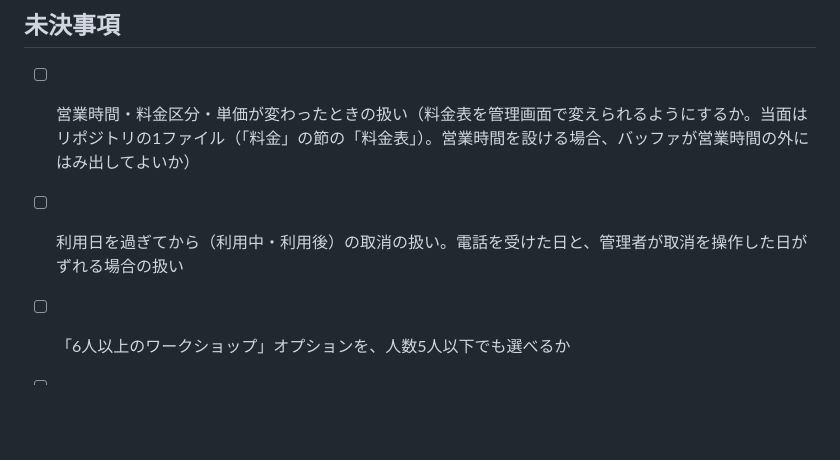
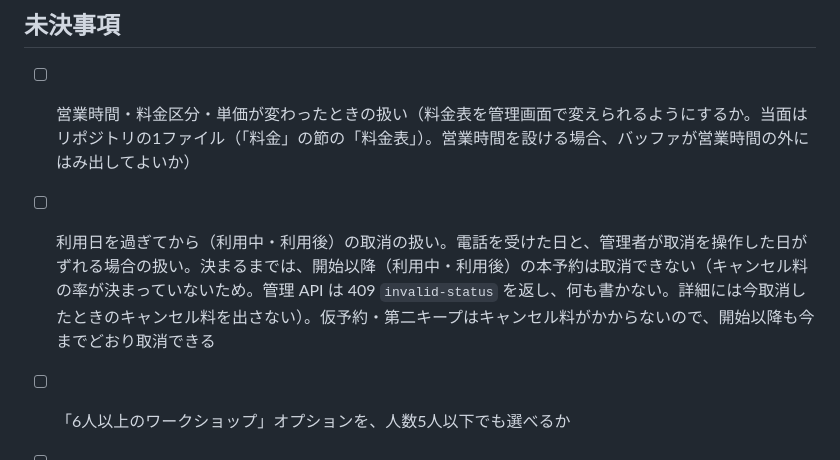
Before and after one commit to yoshihito0930/AI-zebra, a Markdown page: docs/product-specs/booking.md, the part around the change. Rendered like a GitHub page; blank space fills up the shorter version.

Commit message:
docs: 開始以降の本予約の取消は、決まるまでは取消できない（409）とする
キャンセル料の率が未決事項のため。今は booking-core のエラーで 500 になっていた（PR #76）。
仮予約・第二キープは今までどおり取消できる（ユーザーの判断）

Co-Authored-By: Claude Opus 5.5 <noreply@anthropic.com>

```diff
--- a/docs/product-specs/booking.md
+++ b/docs/product-specs/booking.md
@@ -573,7 +573,7 @@ P と K の出来事。
 ## 未決事項
 
 - [ ] 営業時間・料金区分・単価が変わったときの扱い（料金表を管理画面で変えられるようにするか。当面はリポジトリの1ファイル（「料金」の節の「料金表」）。営業時間を設ける場合、バッファが営業時間の外にはみ出してよいか）
-- [ ] 利用日を過ぎてから（利用中・利用後）の取消の扱い。電話を受けた日と、管理者が取消を操作した日がずれる場合の扱い
+- [ ] 利用日を過ぎてから（利用中・利用後）の取消の扱い。電話を受けた日と、管理者が取消を操作した日がずれる場合の扱い。決まるまでは、開始以降（利用中・利用後）の本予約は取消できない（キャンセル料の率が決まっていないため。管理 API は 409 `invalid-status` を返し、何も書かない。詳細には今取消したときのキャンセル料を出さない）。仮予約・第二キープはキャンセル料がかからないので、開始以降も今までどおり取消できる
 - [ ] 「6人以上のワークショップ」オプションを、人数5人以下でも選べるか
 - [ ] 楽器の演奏を伴う撮影の「制限」の説明文（フォームに表示する文言）
 - [ ] 申込で受け取る個人情報（住所など）の保存期間と削除の方針
```
